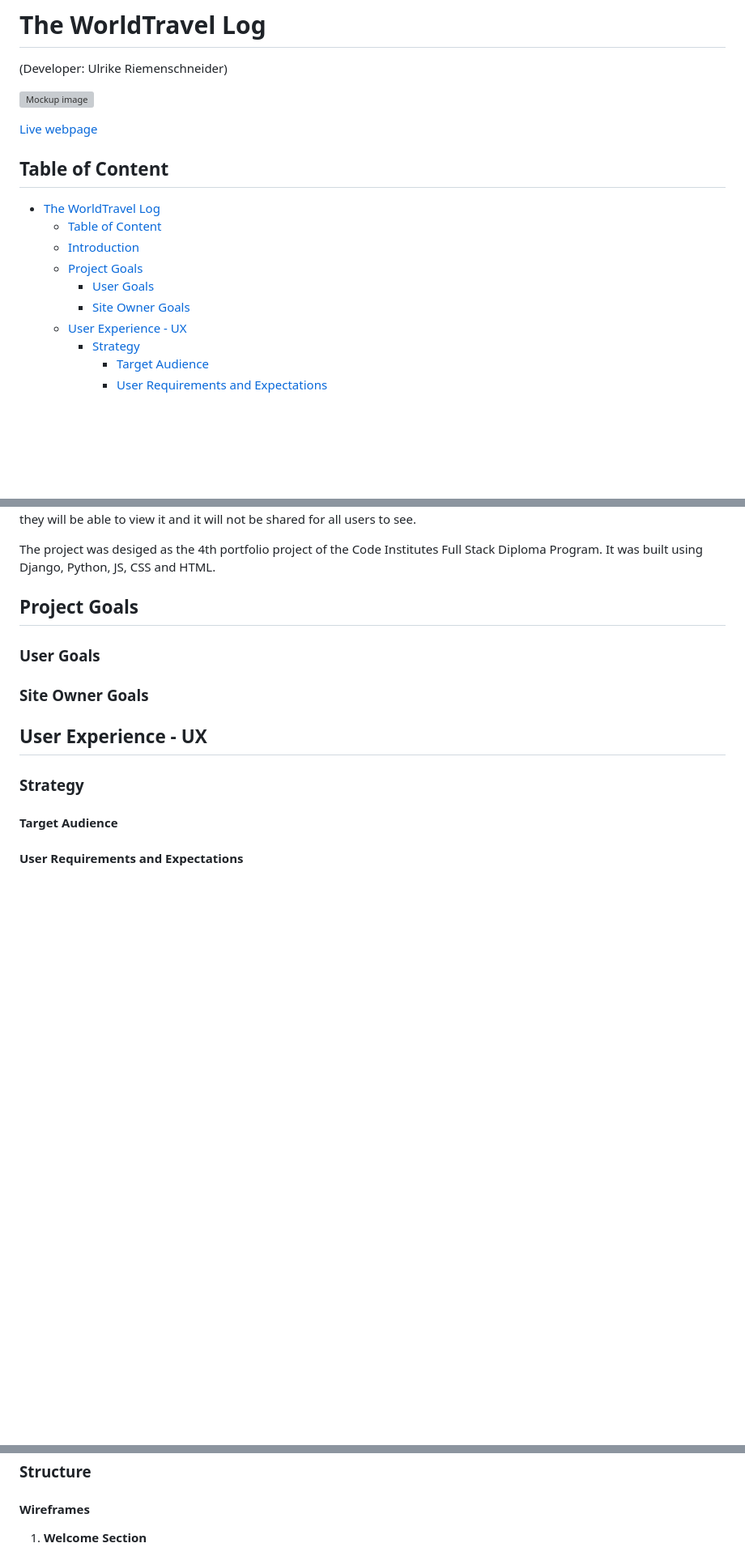
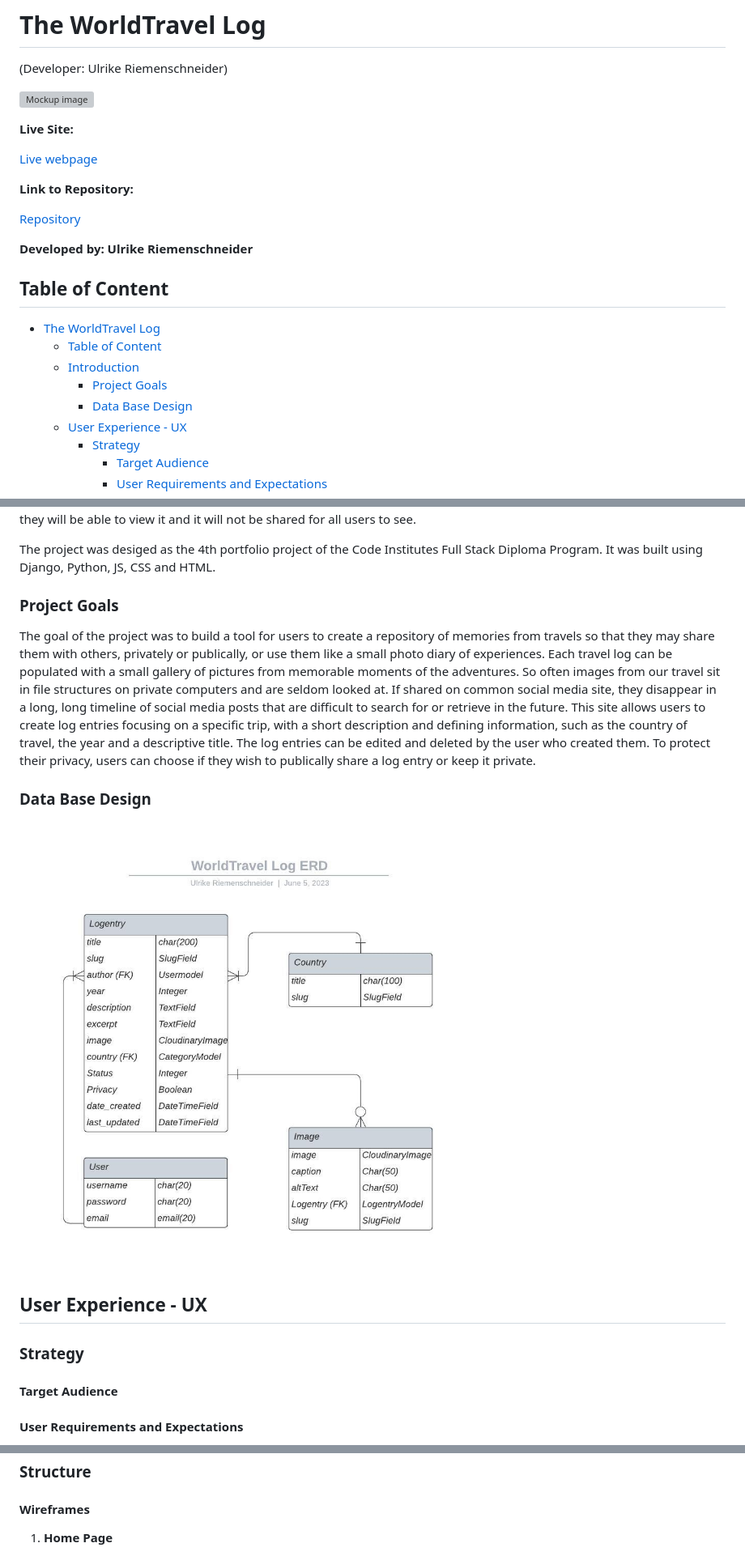
Before and after one commit to URiem/worldtravellog, a Markdown page: README.md, 3 parts joined by grey strips. Shown: that part at 81% size. Rendered like a GitHub page; pictures changed too: static/media/images/erd.jpeg (added); blank space fills up the shorter version; grey boxes are pictures that could not be loaded.

Commit message:
Add introduction, goals and the ERD to the README

```diff
--- a/README.md
+++ b/README.md
@@ -4,16 +4,23 @@
 
 ![Mockup image](#)
 
+**Live Site:**
+
 [Live webpage](https://worldtravels.herokuapp.com/)
+
+**Link to Repository:**
+
+[Repository](https://github.com/URiem/worldtravellog)
+
+**Developed by: Ulrike Riemenschneider**
 
 ## Table of Content
 
 - [The WorldTravel Log](#the-worldtravel-log)
   - [Table of Content](#table-of-content)
   - [Introduction](#introduction)
-  - [Project Goals](#project-goals)
-    - [User Goals](#user-goals)
-    - [Site Owner Goals](#site-owner-goals)
+    - [Project Goals](#project-goals)
+    - [Data Base Design](#data-base-design)
   - [User Experience - UX](#user-experience---ux)
     - [Strategy](#strategy)
       - [Target Audience](#target-audience)
@@ -62,11 +69,14 @@ The WorldTravel Log is a website that is designed to allow users to upload and k
 
 The project was desiged as the 4th portfolio project of the Code Institutes Full Stack Diploma Program. It was built using Django, Python, JS, CSS and HTML.
 
-## Project Goals
+### Project Goals
 
-### User Goals
+The goal of the project was to build a tool for users to create a repository of memories from travels so that they may share them with others, privately or publically, or use them like a small photo diary of experiences. Each travel log can be populated with a small gallery of pictures from memorable moments of the adventures. So often images from our travel sit in file structures on private computers and are seldom looked at. If shared on common social media site, they disappear in a long, long timeline of social media posts that are difficult to search for or retrieve in the future. This site allows users to create log entries focusing on a specific trip, with a short description and defining information, such as the country of travel, the year and a descriptive title. The log entries can be edited and deleted by the user who created them. To protect their privacy, users can choose if they wish to publically share a log entry or keep it private.
 
-### Site Owner Goals
+### Data Base Design
+
+![EDR](/static/media/images/erd.jpeg)
+
 
 ## User Experience - UX
 
@@ -92,5 +102,5 @@ The project was desiged as the 4th portfolio project of the Code Institutes Full
 
 #### Wireframes
 
-1. **Welcome Section**
+1. **Home Page**
 
```
Also changed, not shown: other parts of README.md (+4 -12 lines).
